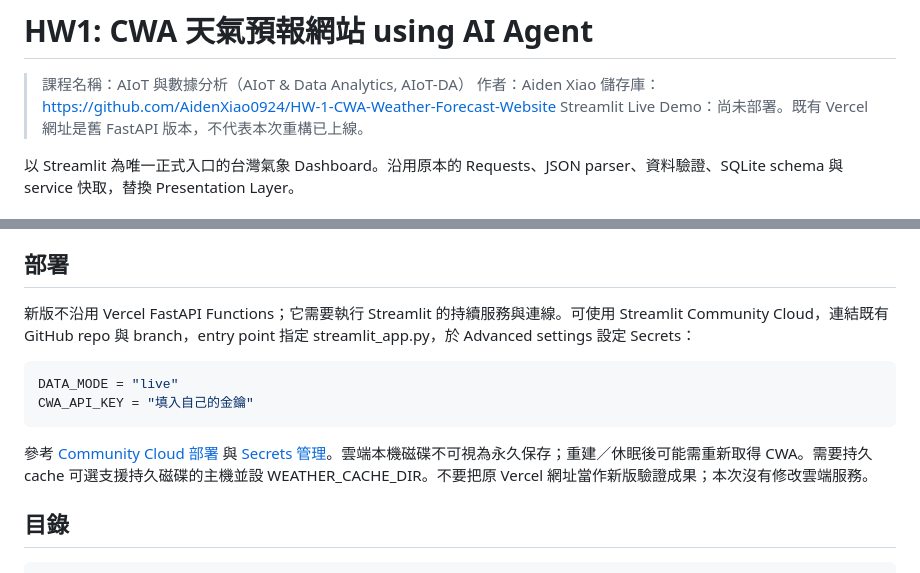
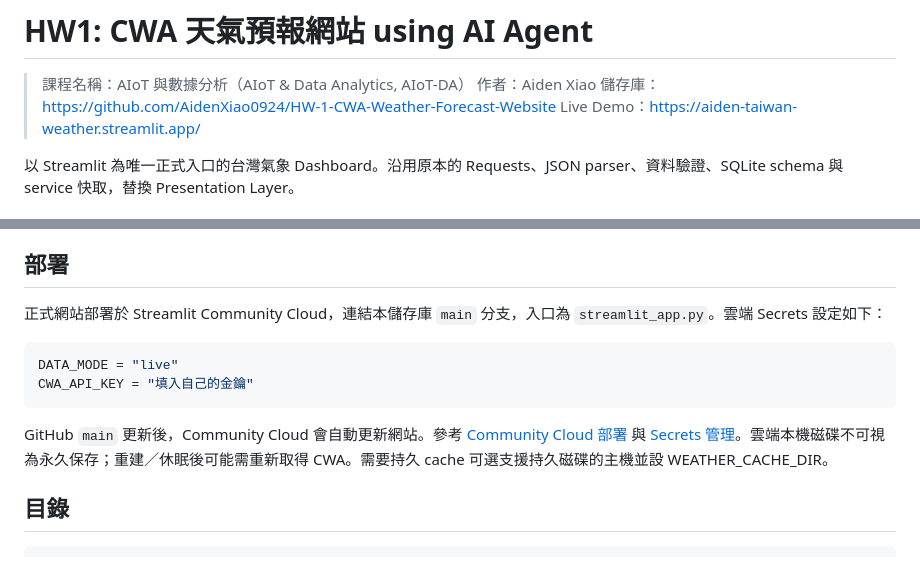
Before and after one commit to AidenXiao0924/HW-1-CWA-Weather-Forecast-Website, a Markdown page: README.md, 2 parts joined by grey strips. Drawn GitHub-style.

Commit message:
docs: add live Streamlit deployment

````diff
--- a/README.md
+++ b/README.md
@@ -3,7 +3,7 @@
 > 課程名稱：AIoT 與數據分析（AIoT & Data Analytics, AIoT-DA）
 > 作者：Aiden Xiao
 > 儲存庫：https://github.com/AidenXiao0924/HW-1-CWA-Weather-Forecast-Website
-> Streamlit Live Demo：尚未部署。既有 Vercel 網址是舊 FastAPI 版本，不代表本次重構已上線。
+> Live Demo：https://aiden-taiwan-weather.streamlit.app/
 
 以 Streamlit 為唯一正式入口的台灣氣象 Dashboard。沿用原本的 Requests、JSON parser、資料驗證、SQLite schema 與 service 快取，替換 Presentation Layer。
 
@@ -100,14 +100,14 @@ Lock 與嘗試間隔是單一 Python 程序共享；多程序部署不具跨程
 
 ## 部署
 
-新版不沿用 Vercel FastAPI Functions；它需要執行 Streamlit 的持續服務與連線。可使用 Streamlit Community Cloud，連結既有 GitHub repo 與 branch，entry point 指定 streamlit_app.py，於 Advanced settings 設定 Secrets：
+正式網站部署於 Streamlit Community Cloud，連結本儲存庫 `main` 分支，入口為 `streamlit_app.py`。雲端 Secrets 設定如下：
 
 ```toml
 DATA_MODE = "live"
 CWA_API_KEY = "填入自己的金鑰"
 ```
 
-參考 [Community Cloud 部署](https://docs.streamlit.io/deploy/streamlit-community-cloud/deploy-your-app) 與 [Secrets 管理](https://docs.streamlit.io/deploy/streamlit-community-cloud/deploy-your-app/secrets-management)。雲端本機磁碟不可視為永久保存；重建／休眠後可能需重新取得 CWA。需要持久 cache 可選支援持久磁碟的主機並設 WEATHER_CACHE_DIR。不要把原 Vercel 網址當作新版驗證成果；本次沒有修改雲端服務。
+GitHub `main` 更新後，Community Cloud 會自動更新網站。參考 [Community Cloud 部署](https://docs.streamlit.io/deploy/streamlit-community-cloud/deploy-your-app) 與 [Secrets 管理](https://docs.streamlit.io/deploy/streamlit-community-cloud/deploy-your-app/secrets-management)。雲端本機磁碟不可視為永久保存；重建／休眠後可能需重新取得 CWA。需要持久 cache 可選支援持久磁碟的主機並設 WEATHER_CACHE_DIR。
 
 ## 目錄
 
````
